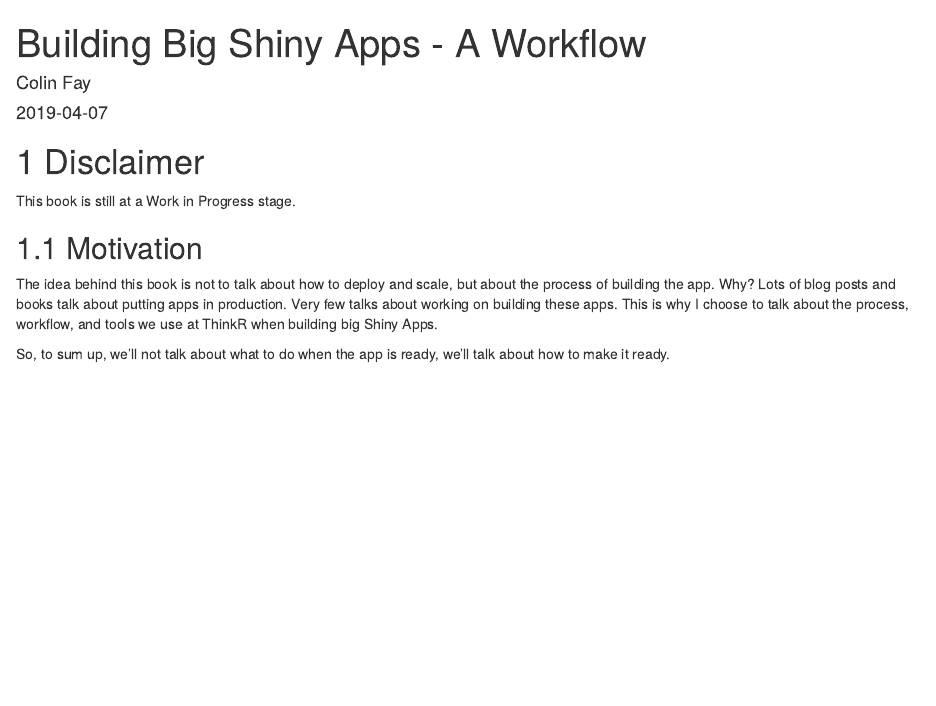
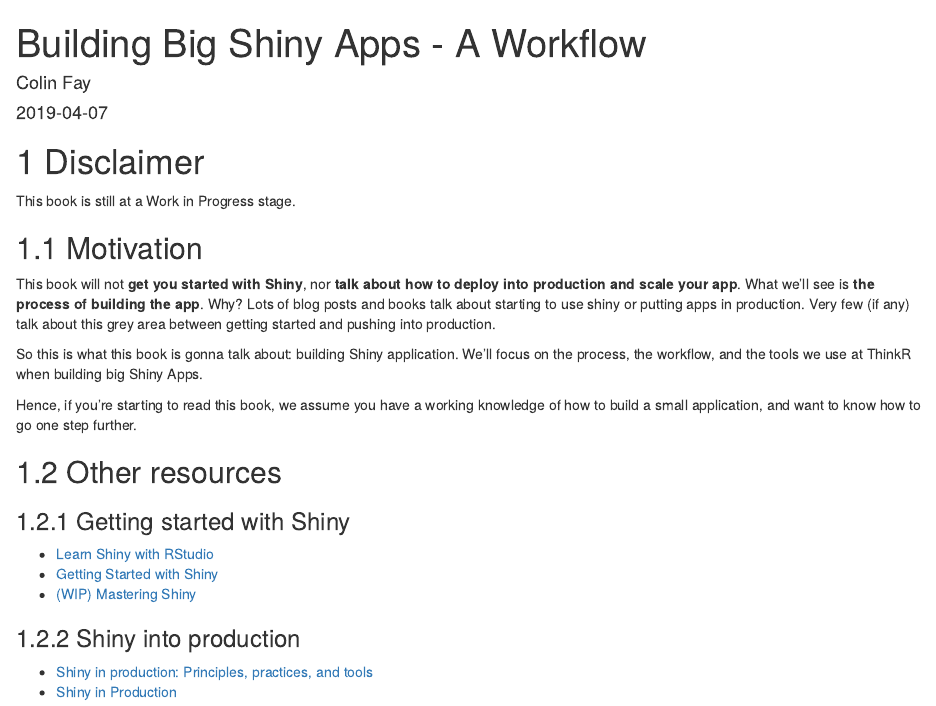
Before and after one commit to ThinkR-open/engineering-shiny-book, an R Markdown document (index.Rmd): the page in a window 1100 px wide, from its top. Rendered offline with R 4.5, knitr and Pandoc, with nearby package versions; drawn as R Markdown's standard HTML page in place of the format the file asks for.

Commit message:
little index update

```diff
--- a/index.Rmd
+++ b/index.Rmd
@@ -15,6 +15,21 @@ This book is still at a Work in Progress stage.
 
 ## Motivation
 
-The idea behind this book is not to talk about how to deploy and scale, but about the process of building the app. Why? Lots of blog posts and books talk about putting apps in production. Very few talks about working on building these apps. This is why I choose to talk about the process, workflow, and tools we use at ThinkR when building big Shiny Apps.
+This book will not __get you started with Shiny__, nor __talk about how to deploy into production and scale your app__. What we'll see is __the process of building the app__. Why? Lots of blog posts and books talk about starting to use shiny or putting apps in production. Very few (if any) talk about this grey area between getting started and pushing into production.
 
-So, to sum up, we'll not talk about what to do when the app is ready, we'll talk about how to make it ready.
+So this is what this book is gonna talk about: building Shiny application. We'll focus on the process, the workflow, and the tools we use at ThinkR when building big Shiny Apps.
+
+Hence, if you're starting to read this book, we assume you have a working knowledge of how to build a small application, and want to know how to go one step further.
+
+## Other resources
+
+### Getting started with Shiny
+
++ [Learn Shiny with RStudio](https://shiny.rstudio.com/tutorial/)
++ [Getting Started with Shiny](https://ourcodingclub.github.io/2017/03/07/shiny.html)
++ [(WIP) Mastering Shiny](https://github.com/jcheng5/shiny-book)
+
+### Shiny into production
+
++ [Shiny in production: Principles, practices, and tools](https://resources.rstudio.com/rstudio-conf-2019/shiny-in-production-principles-practices-and-tools-joe-cheng)
++ [Shiny in Production](https://kellobri.github.io/shiny-prod-book/)
```
Also changed, not shown: docs/search_index.json, 7 other files.
